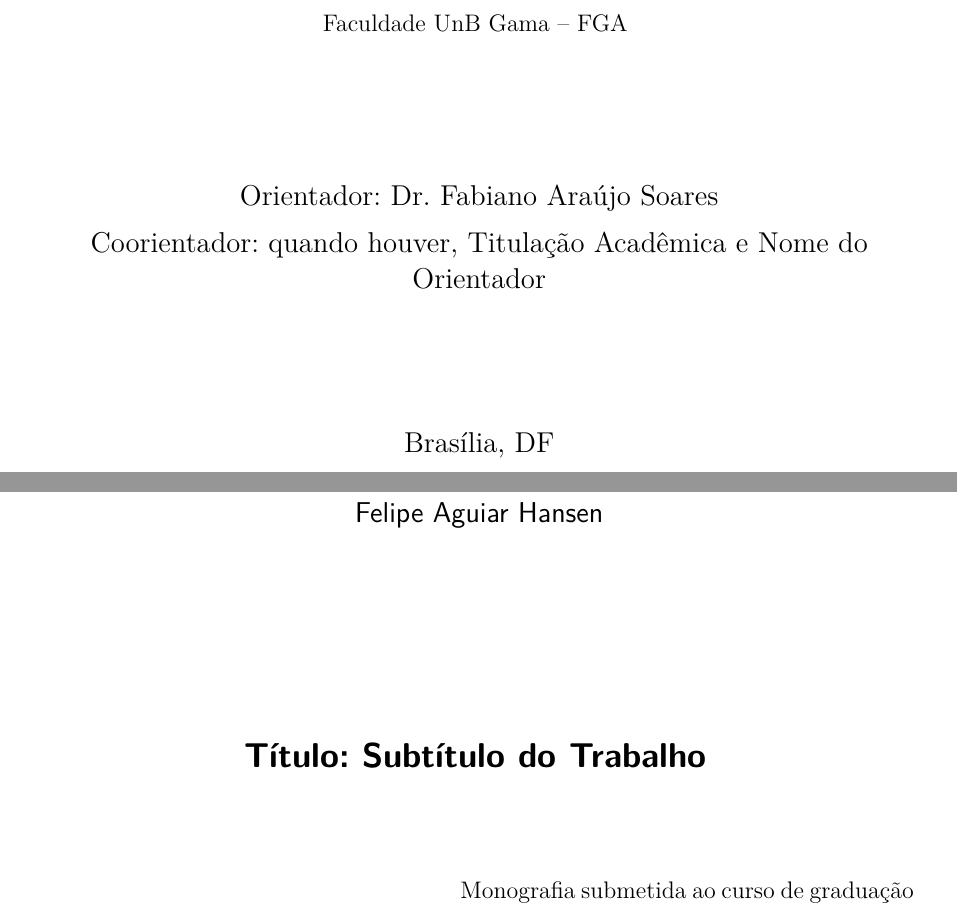
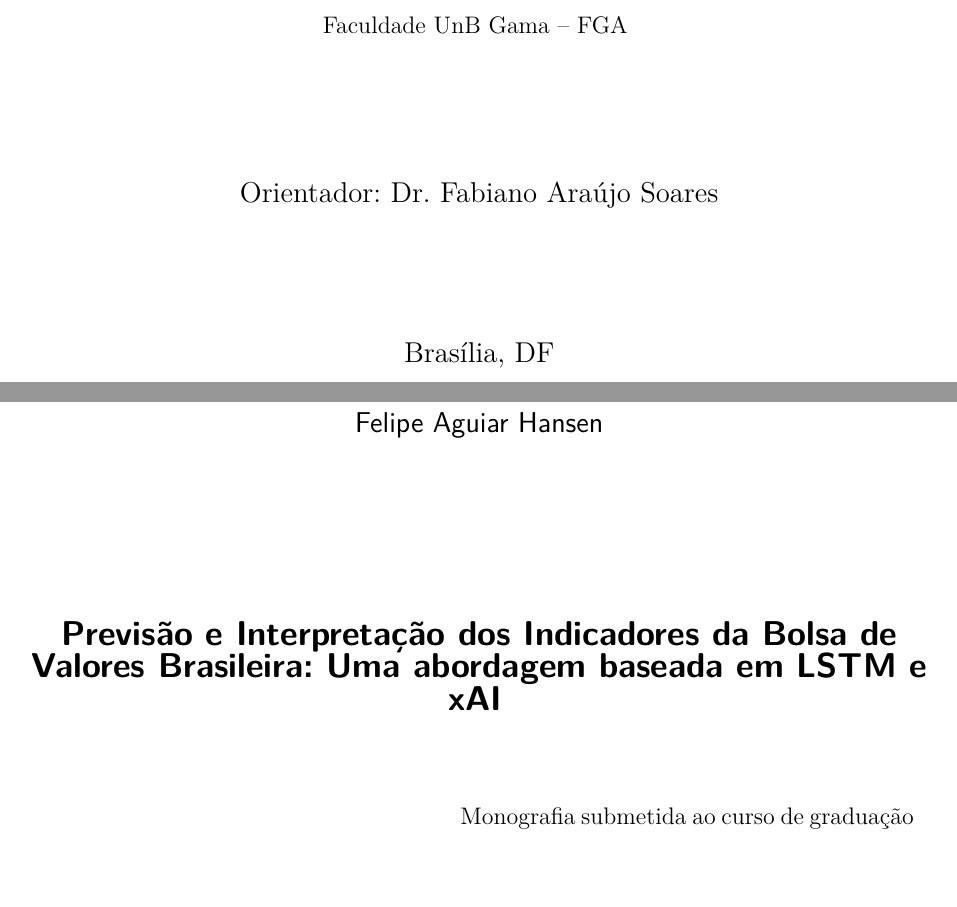
Before and after one commit to FHansen98/tcc-previsao-mercado-acoes-xai, a LaTeX thesis (template-latex-tcc/latex/tcc.tex, which reads template-latex-tcc/latex/editaveis/informacoes.tex): two parts of pages 2 and 4 of 34, joined at a grey line, cut so that both start at the same text. Compiled offline with pdfLaTeX.

Commit message:
feat: titulo

```diff
--- a/template-latex-tcc/latex/editaveis/informacoes.tex
+++ b/template-latex-tcc/latex/editaveis/informacoes.tex
@@ -3,14 +3,14 @@
 \curso{Engenharia de Software}
 
 % Dados do trabalho
-\titulo{Título: Subtítulo do Trabalho}
+\titulo{Previsão e Interpretação dos Indicadores da Bolsa de Valores Brasileira: Uma abordagem baseada em LSTM e xAI}
 \data{2025}
 \palavraChaveUm{bolsa de valores}
 \palavraChaveDois{previsão de séries temporais}
 
 % Dados da orientacao
 \orientador{Dr. Fabiano Araújo Soares}
-\coorientador{quando houver, Titulação Acadêmica e Nome do Orientador}
+% \coorientador{quando houver, Titulação Acadêmica e Nome do Orientador}
 
 % Dados para a ficha catalográfica
 \cdu{02:141:005.6}
```
